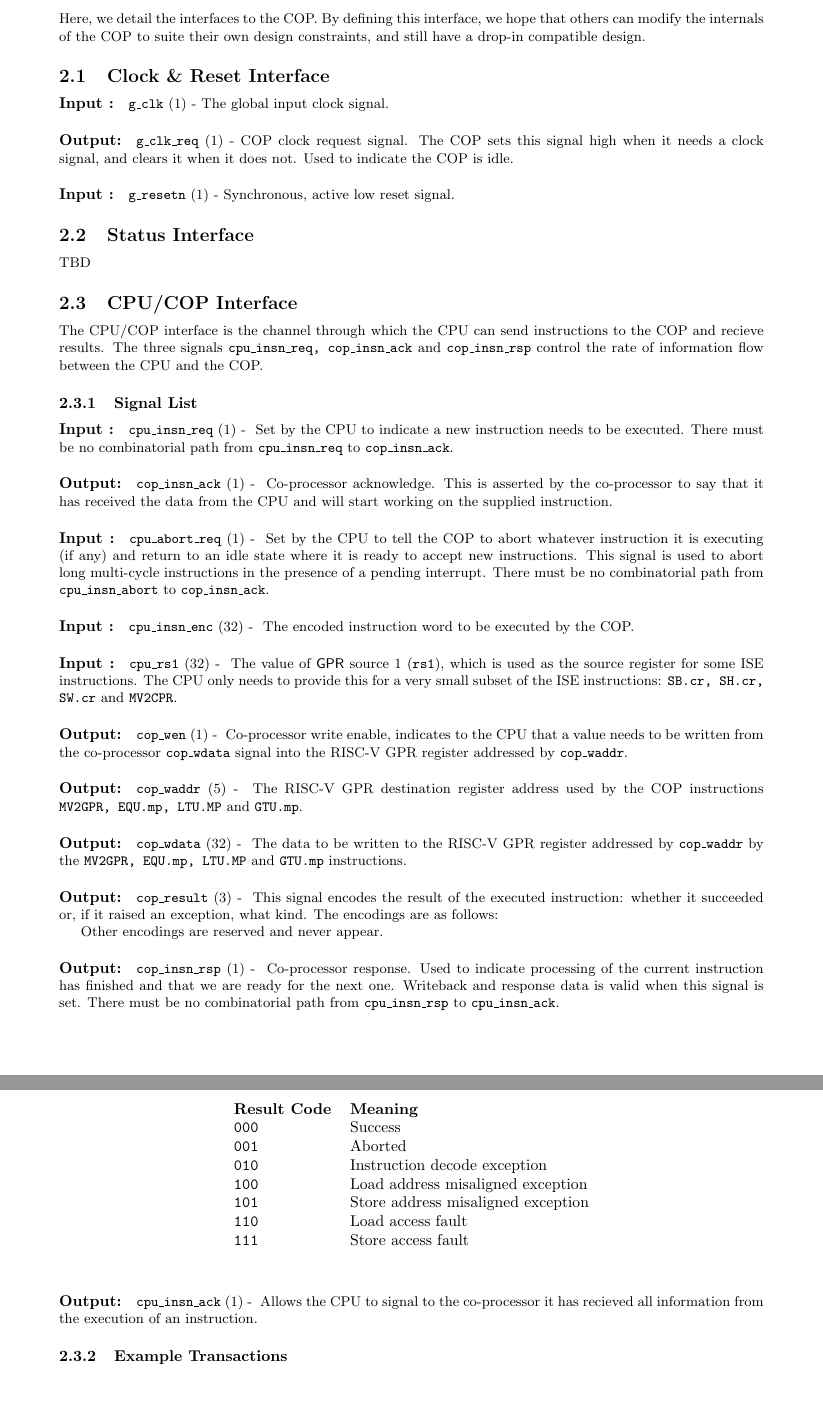
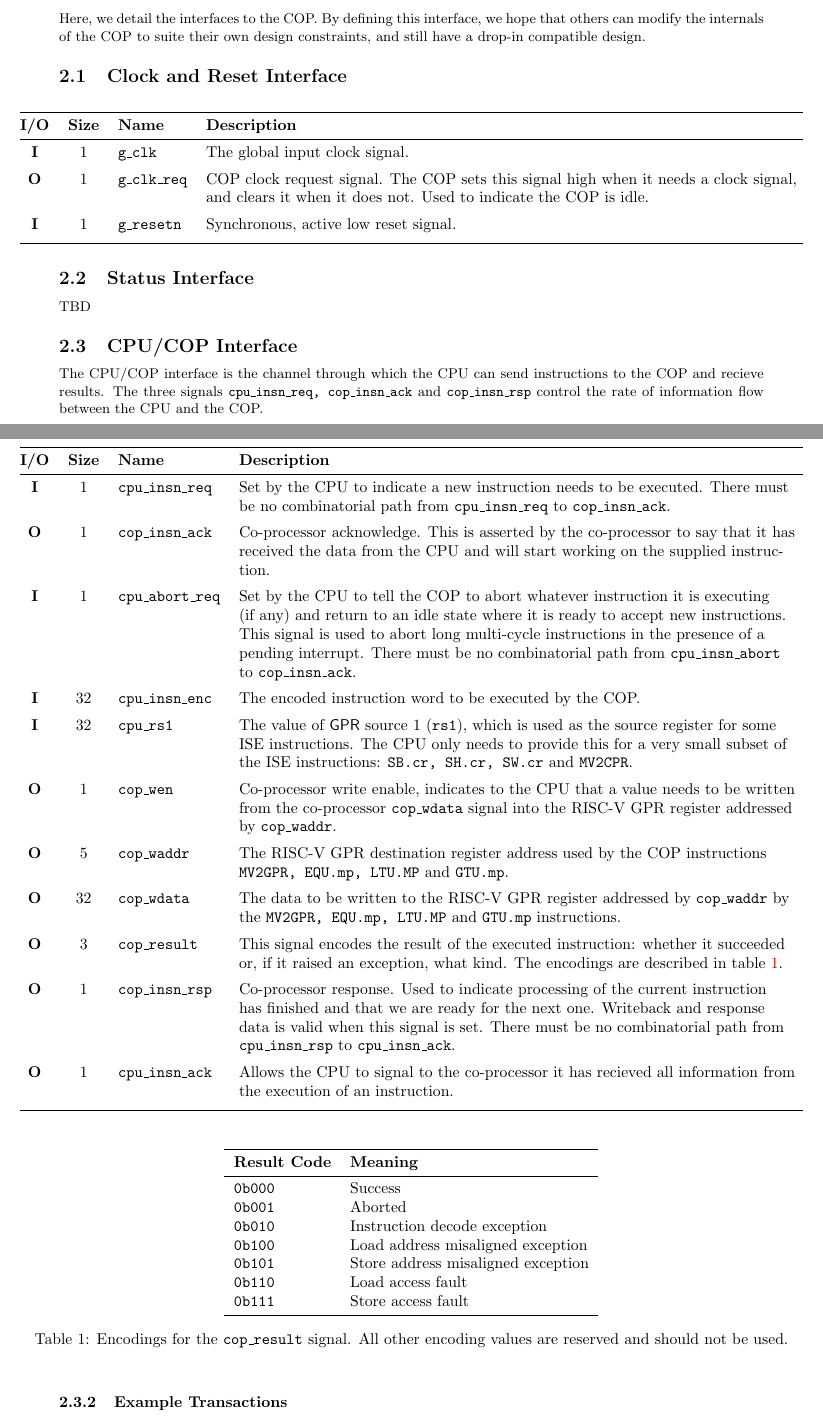
Before and after one commit to scarv/xcrypto, a LaTeX document (docs/ise-implementation.tex, which reads docs/shared.sty): two parts of pages 2 and 3 of 5 before the commit and two parts of pages 2 and 3 of 6 after it, joined at a grey line, cut so that both start at the same text, the shorter picture padded with empty space. Compiled offline with pdfLaTeX.

Commit message:
Turn signal descriptions into tables.
 On branch impl/uarch-spec
 Changes to be committed:
	modified:   docs/ise-implementation.tex
	modified:   docs/shared.sty

```diff
--- a/docs/ise-implementation.tex
+++ b/docs/ise-implementation.tex
@@ -59,16 +77,18 @@ Here, we detail the interfaces to the COP. By defining this interface, we
 hope that others can modify the internals of the COP to suite their own
 design constraints, and still have a drop-in compatible design.
 
-\subsection{Clock \& Reset Interface}
+\subsection{Clock and Reset Interface}
 \label{sec:if-clk-reset}
 
+\SIGNALS{
 \SIGNALI{1}{g\_clk}{The global input clock signal.}
-
-\SIGNALO{1}{g\_clk\_req}{COP clock request signal. The COP sets this signal
-high when it needs a clock signal, and clears it when it does not. Used to
-indicate the COP is idle.}
-
+\SIGNALO{1}{g\_clk\_req}{
+COP clock request signal. The COP sets this signal high when it needs a
+clock signal, and clears it when it does not. Used to indicate the COP
+is idle.
+}
 \SIGNALI{1}{g\_resetn}{Synchronous, active low reset signal.}
+}
 
 \subsection{Status Interface}
 
@@ -128,24 +149,7 @@ rate of information flow between the CPU and the COP.
 \SIGNALO{3}{cop\_result}{
     This signal encodes the result of the executed instruction: whether
     it succeeded or, if it raised an exception, what kind. The encodings
-    are as follows:
-
-\begin{table}[h!]
-\begin{center}
-\begin{tabular}{ll}
-{\bf Result Code} & {\bf Meaning} \\
- {\tt 000}  & Success \\
- {\tt 001}  & Aborted \\
- {\tt 010}  & Instruction decode exception \\
- {\tt 100}  & Load address misaligned exception  \\
- {\tt 101}  & Store address misaligned exception \\
- {\tt 110}  & Load access fault                  \\
- {\tt 111}  & Store access fault                 \\
-\end{tabular}
-\end{center}
-\end{table}
-
-Other encodings are reserved and never appear.
+    are described in table \ref{tab:cop-result-encodings}.
 }
 \SIGNALO{1}{cop\_insn\_rsp}{
     Co-processor response. Used to indicate processing of the current
@@ -158,6 +162,28 @@ Other encodings are reserved and never appear.
     Allows the CPU to signal to the co-processor it has recieved all
     information from the execution of an instruction.
 }
+}
+
+
+\begin{table}[h!]
+\centering
+\begin{tabular}{ll}
+\toprule
+{\bf Result Code} & {\bf Meaning} \\
+\midrule
+ {\tt 0b000}  & Success \\
+ {\tt 0b001}  & Aborted \\
+ {\tt 0b010}  & Instruction decode exception \\
+ {\tt 0b100}  & Load address misaligned exception  \\
+ {\tt 0b101}  & Store address misaligned exception \\
+ {\tt 0b110}  & Load access fault                  \\
+ {\tt 0b111}  & Store access fault                 \\
+ \bottomrule
+\end{tabular}
+\caption{Encodings for the \SIGREF{cop\_result} signal. All other encoding
+values are reserved and should not be used.}
+\label{tab:cop-result-encodings}
+\end{table}
 
 \subsubsection{Example Transactions}
 
--- a/docs/shared.sty
+++ b/docs/shared.sty
@@ -3,12 +3,16 @@
 \usepackage[plain,shortend]{algorithm2e}
 \usepackage[backend=biber,style=numeric]{biblatex}
 \usepackage{bytefield}
+\usepackage{booktabs}
 \usepackage{caption}
 \usepackage{currfile}
 \usepackage{float}
 \usepackage[margin={2cm}]{geometry}
 \usepackage[utf8]{inputenc}
 \usepackage{listings}
+\usepackage{pbox}
+\usepackage{ragged2e}
+\usepackage{tabularx}
 \usepackage{tikz}
 \usepackage{url}
 \usepackage{xargs}
```
Also changed, not shown: docs/ise-implementation.tex (31 more changed lines).
